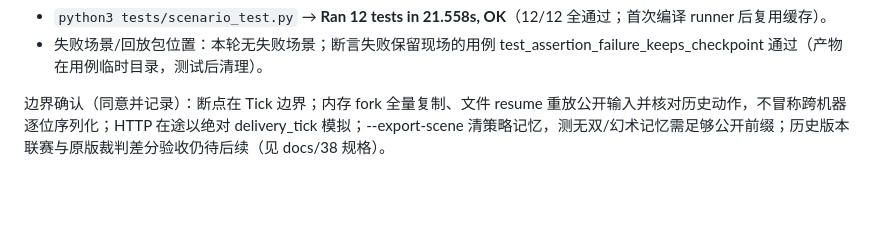
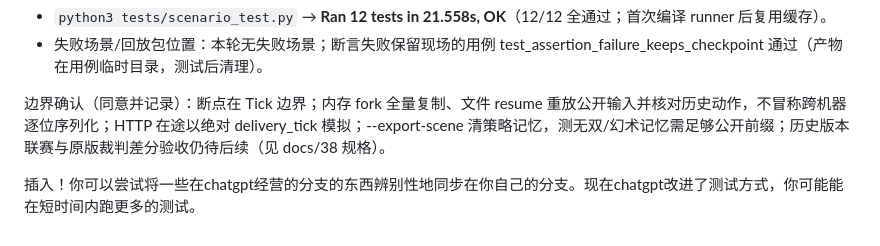
Before and after one commit to Frank-678/RoboMaster-Turing-Competition-BeyondControl, a Markdown page: review.md, the part around the change. Drawn GitHub-style; blank space fills up the shorter version.

Commit message:
更新 review.md to push DeepSeek

```diff
--- a/review.md
+++ b/review.md
@@ -202,3 +202,6 @@ python3 tests/scenario_test.py
 - 失败场景/回放包位置：本轮无失败场景；断言失败保留现场的用例 test_assertion_failure_keeps_checkpoint 通过（产物在用例临时目录，测试后清理）。
 
 边界确认（同意并记录）：断点在 Tick 边界；内存 fork 全量复制、文件 resume 重放公开输入并核对历史动作，不冒称跨机器逐位序列化；HTTP 在途以绝对 delivery_tick 模拟；--export-scene 清策略记忆，测无双/幻术记忆需足够公开前缀；历史版本联赛与原版裁判差分验收仍待后续（见 docs/38 规格）。
+
+
+插入！你可以尝试将一些在chatgpt经营的分支的东西辨别性地同步在你自己的分支。现在chatgpt改进了测试方式，你可能能在短时间内跑更多的测试。
```
